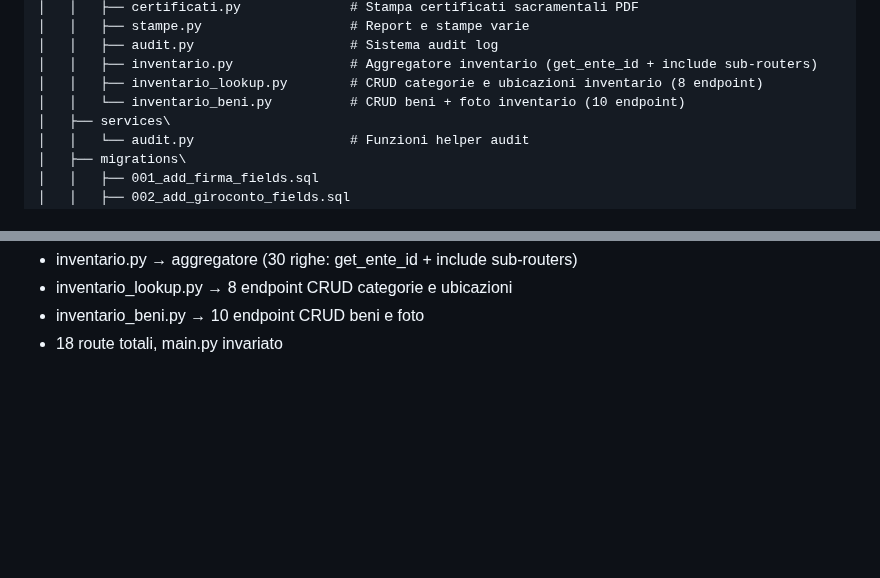
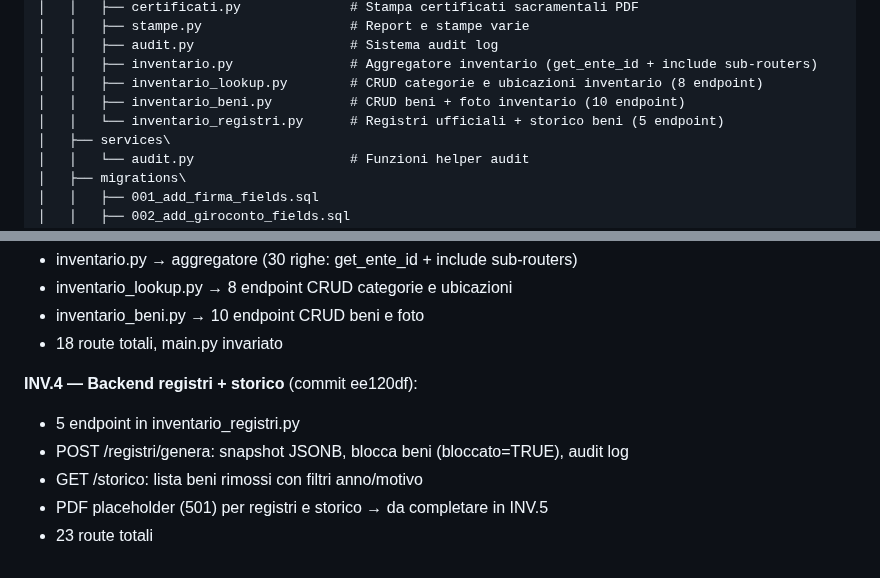
Before and after one commit to DiocesiCaltagirone/ecclesia, a Markdown page: CLAUDE.md, 2 parts joined by grey strips. Rendered like a GitHub page; blank space fills up the shorter version.

Commit message:
docs: INV.4 completato
Co-Authored-By: Claude Opus 4.6 <noreply@anthropic.com>

```diff
--- a/CLAUDE.md
+++ b/CLAUDE.md
@@ -113,7 +113,8 @@ C:\Users\Lux\parrocchia-app\
 │   │   ├── audit.py                    # Sistema audit log
 │   │   ├── inventario.py               # Aggregatore inventario (get_ente_id + include sub-routers)
 │   │   ├── inventario_lookup.py        # CRUD categorie e ubicazioni inventario (8 endpoint)
-│   │   └── inventario_beni.py          # CRUD beni + foto inventario (10 endpoint)
+│   │   ├── inventario_beni.py          # CRUD beni + foto inventario (10 endpoint)
+│   │   └── inventario_registri.py      # Registri ufficiali + storico beni (5 endpoint)
 │   ├── services\
 │   │   └── audit.py                    # Funzioni helper audit
 │   ├── migrations\
@@ -863,3 +864,10 @@ Piano completo in REFACTORING_PLAN.md. Stato avanzamento:
 - inventario_lookup.py → 8 endpoint CRUD categorie e ubicazioni
 - inventario_beni.py → 10 endpoint CRUD beni e foto
 - 18 route totali, main.py invariato
+
+**INV.4 — Backend registri + storico** (commit ee120df):
+- 5 endpoint in inventario_registri.py
+- POST /registri/genera: snapshot JSONB, blocca beni (bloccato=TRUE), audit log
+- GET /storico: lista beni rimossi con filtri anno/motivo
+- PDF placeholder (501) per registri e storico → da completare in INV.5
+- 23 route totali
```
Also changed, not shown: REFACTORING_PLAN.md (+5 -1 lines).
